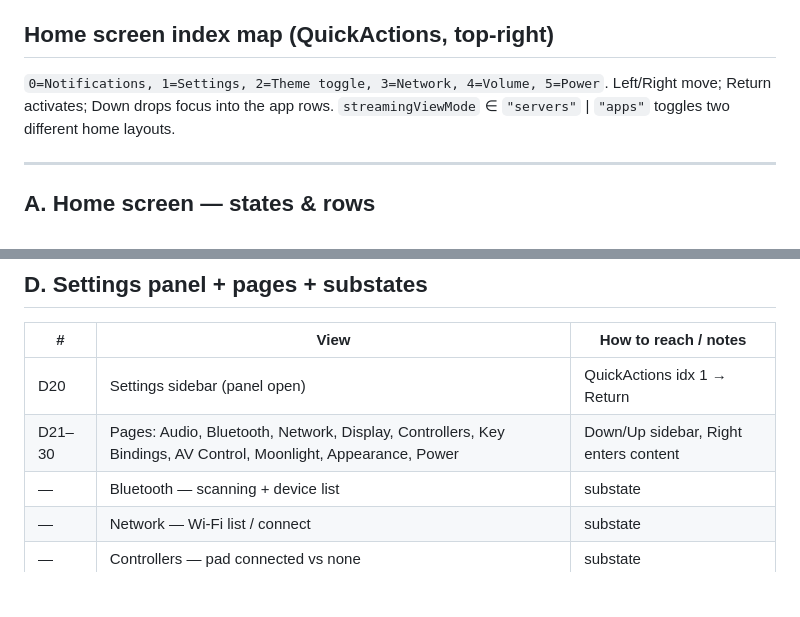
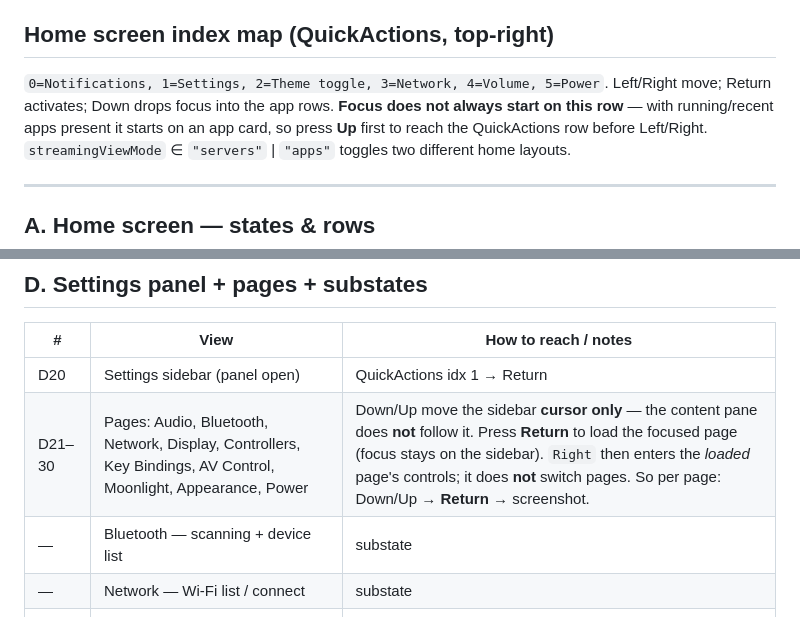
Before and after one commit to jedwards1230/tv-shell, a Markdown page: docs/qa-screenshot-views.md, 2 parts joined by grey strips. Rendered like a GitHub page; blank space fills up the shorter version.

Commit message:
docs(qa): correct settings-page navigation in screenshot catalog
Down/Up only move the sidebar cursor — the content pane doesn't follow.
Return loads the focused page; Right enters the loaded page's controls
rather than switching pages. Also note home focus can start on an app
card (not the QuickActions row) when apps are present.

```diff
--- a/docs/qa-screenshot-views.md
+++ b/docs/qa-screenshot-views.md
@@ -14,7 +14,9 @@ are **two CLI channels** (see [IPC_PROTOCOL.md](IPC_PROTOCOL.md)):
 ## Home screen index map (QuickActions, top-right)
 
 `0=Notifications, 1=Settings, 2=Theme toggle, 3=Network, 4=Volume, 5=Power`.
-Left/Right move; Return activates; Down drops focus into the app rows.
+Left/Right move; Return activates; Down drops focus into the app rows. **Focus does
+not always start on this row** — with running/recent apps present it starts on an
+app card, so press **Up** first to reach the QuickActions row before Left/Right.
 `streamingViewMode` ∈ `"servers"` | `"apps"` toggles two different home layouts.
 
 ---
@@ -54,7 +56,7 @@ Left/Right move; Return activates; Down drops focus into the app rows.
 | # | View | How to reach / notes |
 |---|------|----------------------|
 | D20 | Settings sidebar (panel open) | QuickActions idx 1 → Return |
-| D21–30 | Pages: Audio, Bluetooth, Network, Display, Controllers, Key Bindings, AV Control, Moonlight, Appearance, Power | Down/Up sidebar, Right enters content |
+| D21–30 | Pages: Audio, Bluetooth, Network, Display, Controllers, Key Bindings, AV Control, Moonlight, Appearance, Power | Down/Up move the sidebar **cursor only** — the content pane does **not** follow it. Press **Return** to load the focused page (focus stays on the sidebar). `Right` then enters the *loaded* page's controls; it does **not** switch pages. So per page: Down/Up → **Return** → screenshot. |
 | — | Bluetooth — scanning + device list | substate |
 | — | Network — Wi-Fi list / connect | substate |
 | — | Controllers — pad connected vs none | substate |
```
